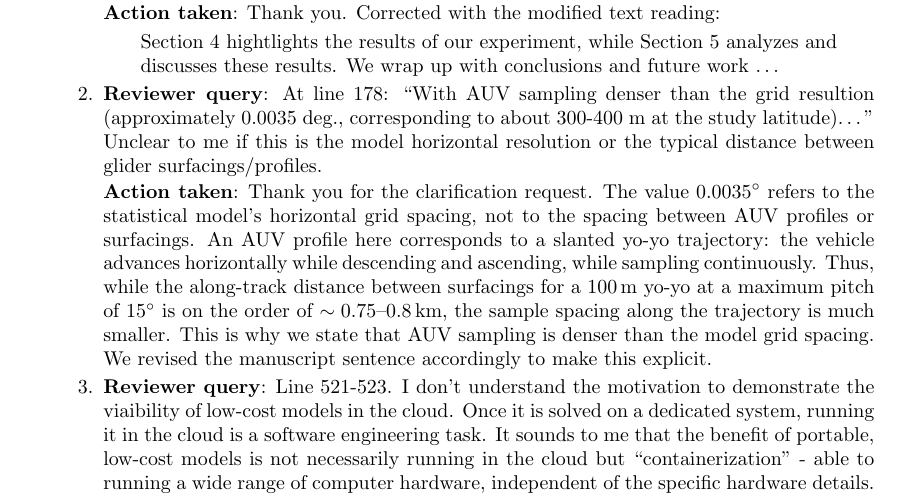
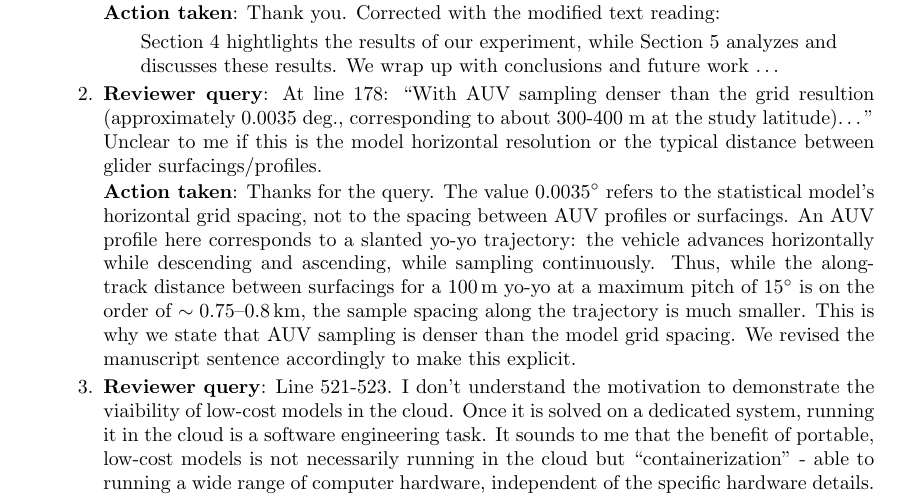
Before and after one commit to kanna/natcomm25, a LaTeX document (review/answers-to-reviewers.tex): part of page 6 of 7, cut so that both start at the same text. Compiled offline with pdfLaTeX.

Commit message:
review updates

```diff
--- a/review/answers-to-reviewers.tex
+++ b/review/answers-to-reviewers.tex
@@ -533,17 +533,17 @@ the updated manuscript.
     model horizontal resolution or the typical distance between glider
     surfacings/profiles.
 
-    \action: Thank you for the clarification request. The value
-    $0.0035^\circ$ refers to the statistical model's horizontal grid
-    spacing, not to the spacing between AUV profiles or surfacings. An
-    AUV profile here corresponds to a slanted yo-yo trajectory: the
-    vehicle advances horizontally while descending and ascending,
-    while sampling continuously. Thus, while the along-track distance
-    between surfacings for a 100\,m yo-yo at a maximum pitch of
-    $15^\circ$ is on the order of $\sim 0.75$--$0.8$\,km, the sample
-    spacing along the trajectory is much smaller. This is why we state
-    that AUV sampling is denser than the model grid spacing. We
-    revised the manuscript sentence accordingly to make this explicit.
+    \action: Thanks for the query. The value $0.0035^\circ$ refers to
+    the statistical model's horizontal grid spacing, not to the
+    spacing between AUV profiles or surfacings. An AUV profile here
+    corresponds to a slanted yo-yo trajectory: the vehicle advances
+    horizontally while descending and ascending, while sampling
+    continuously. Thus, while the along-track distance between
+    surfacings for a 100\,m yo-yo at a maximum pitch of $15^\circ$ is
+    on the order of $\sim 0.75$--$0.8$\,km, the sample spacing along
+    the trajectory is much smaller. This is why we state that AUV
+    sampling is denser than the model grid spacing. We revised the
+    manuscript sentence accordingly to make this explicit.
 
   \item
 
```
